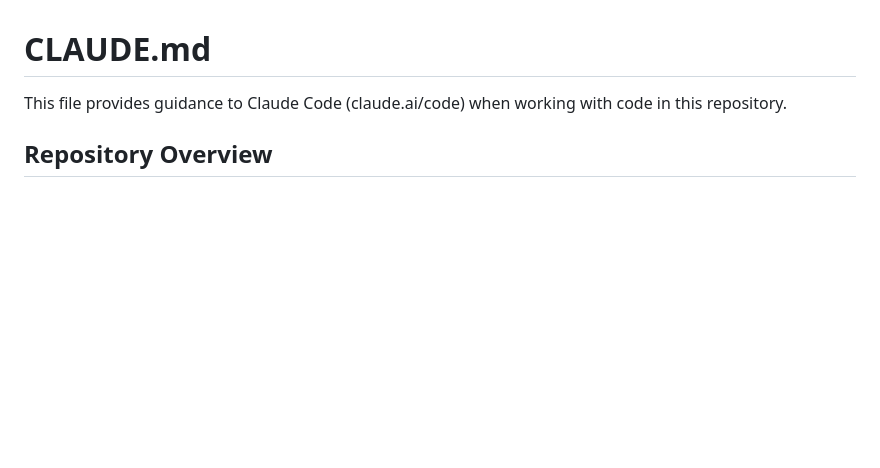
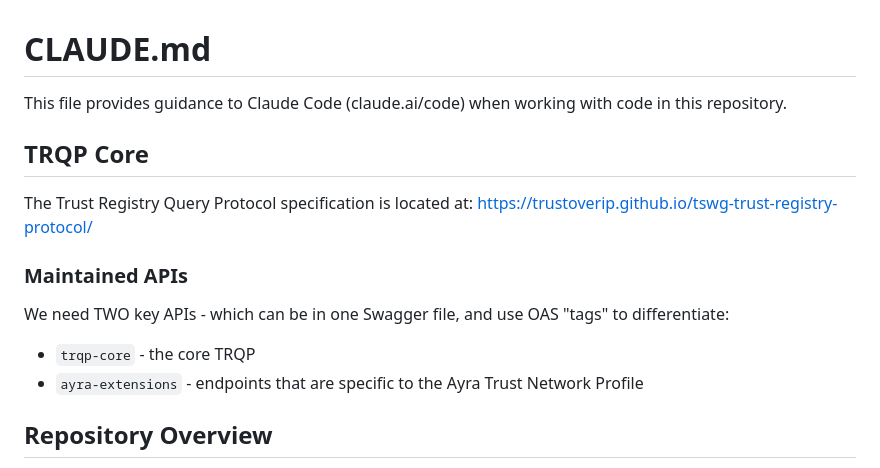
Before and after one commit to ayraforum/ayra-trust-registry-resources, a Markdown page: CLAUDE.md, the part around the change. Drawn GitHub-style; blank space fills up the shorter version.

```diff
--- a/CLAUDE.md
+++ b/CLAUDE.md
@@ -1,6 +1,20 @@
 # CLAUDE.md
 
 This file provides guidance to Claude Code (claude.ai/code) when working with code in this repository.
+
+## TRQP Core
+
+The Trust Registry Query Protocol specification is located at: https://trustoverip.github.io/tswg-trust-registry-protocol/
+
+### Maintained APIs
+
+We need TWO key APIs - which can be in one Swagger file, and use OAS "tags" to differentiate:
+
+
+* `trqp-core` - the core TRQP
+* `ayra-extensions` - endpoints that are specific to the Ayra Trust Network Profile
+
+
 
 ## Repository Overview
 
```
